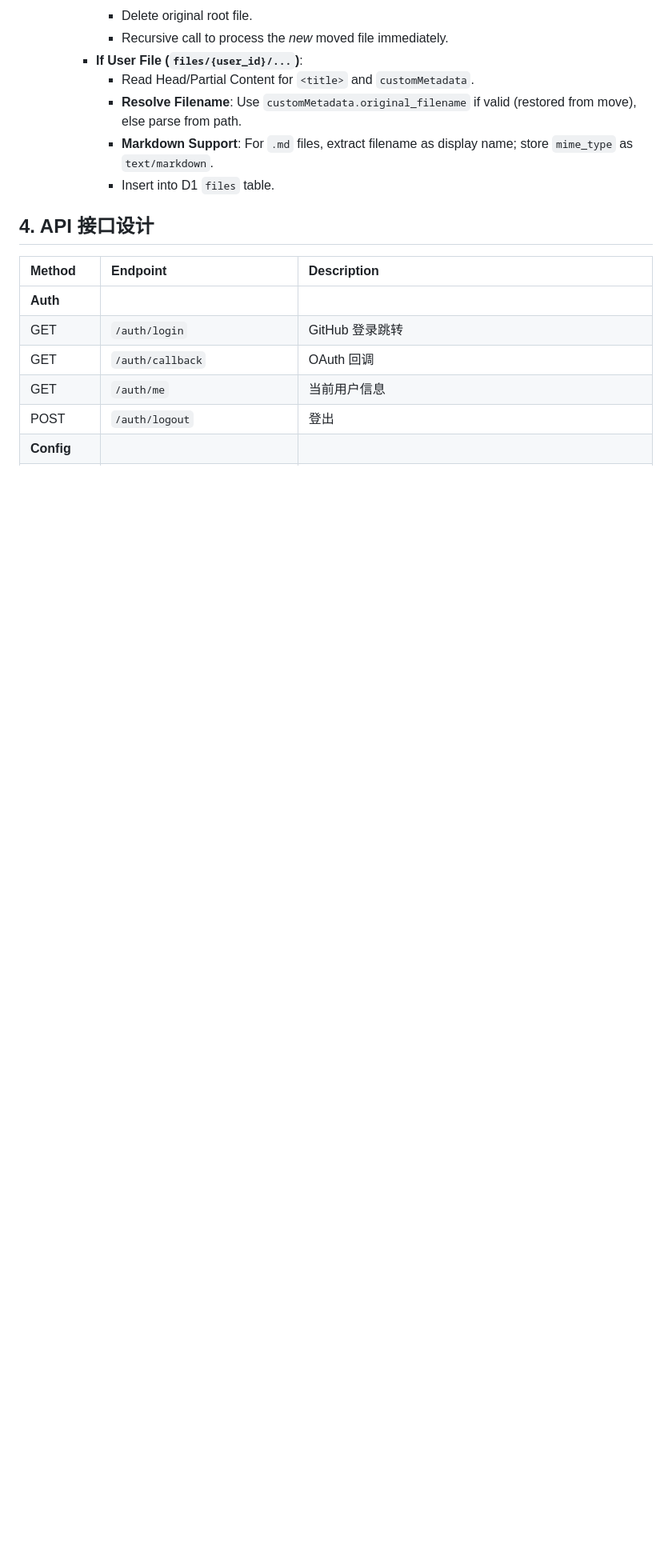
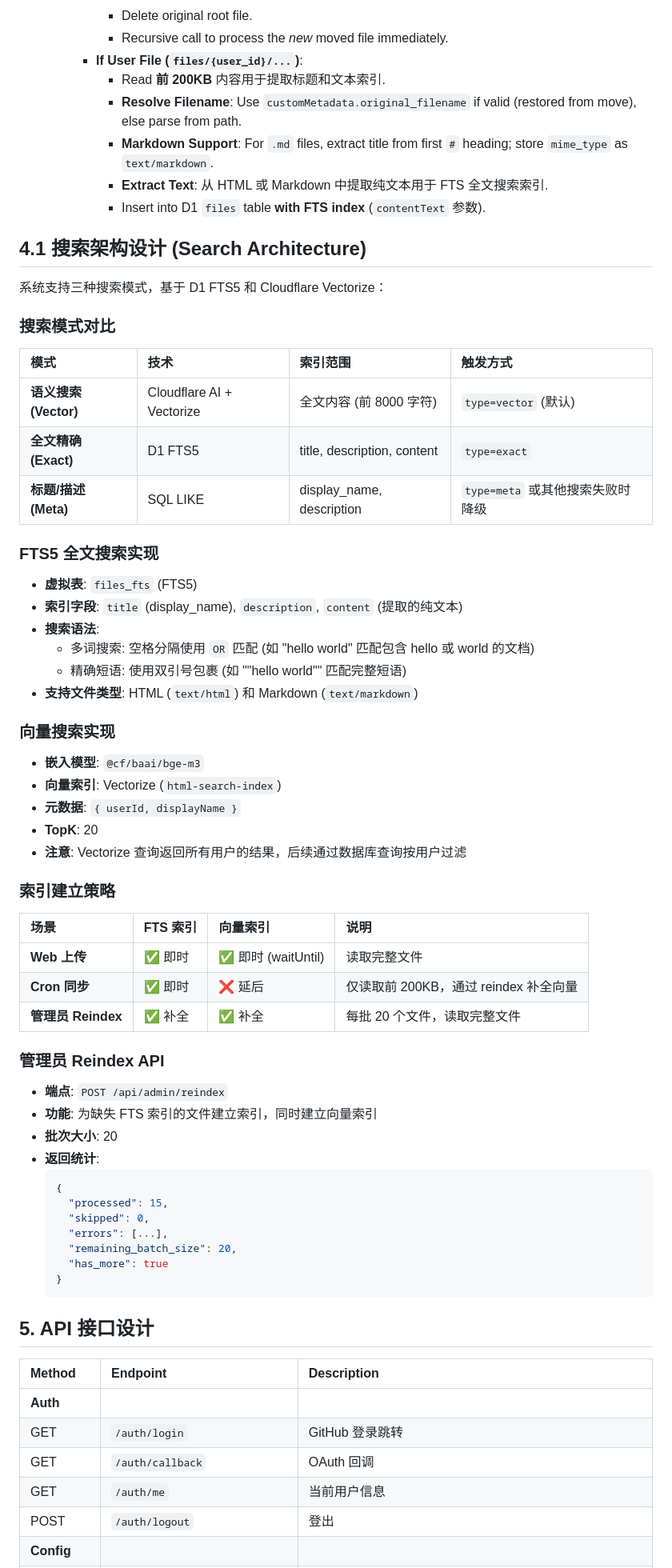
Before and after one commit to gray0128/singlefile-share, a Markdown page: docs/技术设计.md, the part around one of its changes. Shown at 80% size. Drawn GitHub-style; blank space fills up the shorter version.

Commit message:
Docs: 更新搜索功能相关文档
- 更新 CLAUDE.md 的搜索架构和 Cron 同步说明
- 更新技术设计.md：新增 4.1 搜索架构设计章节，更新章节编号，添加 v1.6 变更历史

````diff
--- a/docs/技术设计.md
+++ b/docs/技术设计.md
@@ -123,12 +123,66 @@ CREATE TABLE file_tags (
             - Delete original root file.
             - Recursive call to process the *new* moved file immediately.
         - **If User File (`files/{user_id}/...`)**:
-            - Read Head/Partial Content for `<title>` and `customMetadata`.
+            - Read **前 200KB** 内容用于提取标题和文本索引.
             - **Resolve Filename**: Use `customMetadata.original_filename` if valid (restored from move), else parse from path.
-            - **Markdown Support**: For `.md` files, extract filename as display name; store `mime_type` as `text/markdown`.
-            - Insert into D1 `files` table.
+            - **Markdown Support**: For `.md` files, extract title from first `#` heading; store `mime_type` as `text/markdown`.
+            - **Extract Text**: 从 HTML 或 Markdown 中提取纯文本用于 FTS 全文搜索索引.
+            - Insert into D1 `files` table **with FTS index** (`contentText` 参数).
 
-## 4. API 接口设计
+## 4.1 搜索架构设计 (Search Architecture)
+
+系统支持三种搜索模式，基于 D1 FTS5 和 Cloudflare Vectorize：
+
+### 搜索模式对比
+
+| 模式 | 技术 | 索引范围 | 触发方式 |
+| :--- | :--- | :--- | :--- |
+| **语义搜索 (Vector)** | Cloudflare AI + Vectorize | 全文内容 (前 8000 字符) | `type=vector` (默认) |
+| **全文精确 (Exact)** | D1 FTS5 | title, description, content | `type=exact` |
+| **标题/描述 (Meta)** | SQL LIKE | display_name, description | `type=meta` 或其他搜索失败时降级 |
+
+### FTS5 全文搜索实现
+
+- **虚拟表**: `files_fts` (FTS5)
+- **索引字段**: `title` (display_name), `description`, `content` (提取的纯文本)
+- **搜索语法**:
+  - 多词搜索: 空格分隔使用 `OR` 匹配 (如 "hello world" 匹配包含 hello 或 world 的文档)
+  - 精确短语: 使用双引号包裹 (如 "\"hello world\"" 匹配完整短语)
+- **支持文件类型**: HTML (`text/html`) 和 Markdown (`text/markdown`)
+
+### 向量搜索实现
+
+- **嵌入模型**: `@cf/baai/bge-m3`
+- **向量索引**: Vectorize (`html-search-index`)
+- **元数据**: `{ userId, displayName }`
+- **TopK**: 20
+- **注意**: Vectorize 查询返回所有用户的结果，后续通过数据库查询按用户过滤
+
+### 索引建立策略
+
+| 场景 | FTS 索引 | 向量索引 | 说明 |
+| :--- | :--- | :--- | :--- |
+| **Web 上传** | ✅ 即时 | ✅ 即时 (waitUntil) | 读取完整文件 |
+| **Cron 同步** | ✅ 即时 | ❌ 延后 | 仅读取前 200KB，通过 reindex 补全向量 |
+| **管理员 Reindex** | ✅ 补全 | ✅ 补全 | 每批 20 个文件，读取完整文件 |
+
+### 管理员 Reindex API
+
+- **端点**: `POST /api/admin/reindex`
+- **功能**: 为缺失 FTS 索引的文件建立索引，同时建立向量索引
+- **批次大小**: 20
+- **返回统计**:
+  ```json
+  {
+    "processed": 15,
+    "skipped": 0,
+    "errors": [...],
+    "remaining_batch_size": 20,
+    "has_more": true
+  }
+  ```
+
+## 5. API 接口设计
 
 | Method | Endpoint | Description |
 | :--- | :--- | :--- |
````
Also changed, not shown: other parts of docs/技术设计.md (+5 -5 lines), CLAUDE.md (+16 -1 lines).
